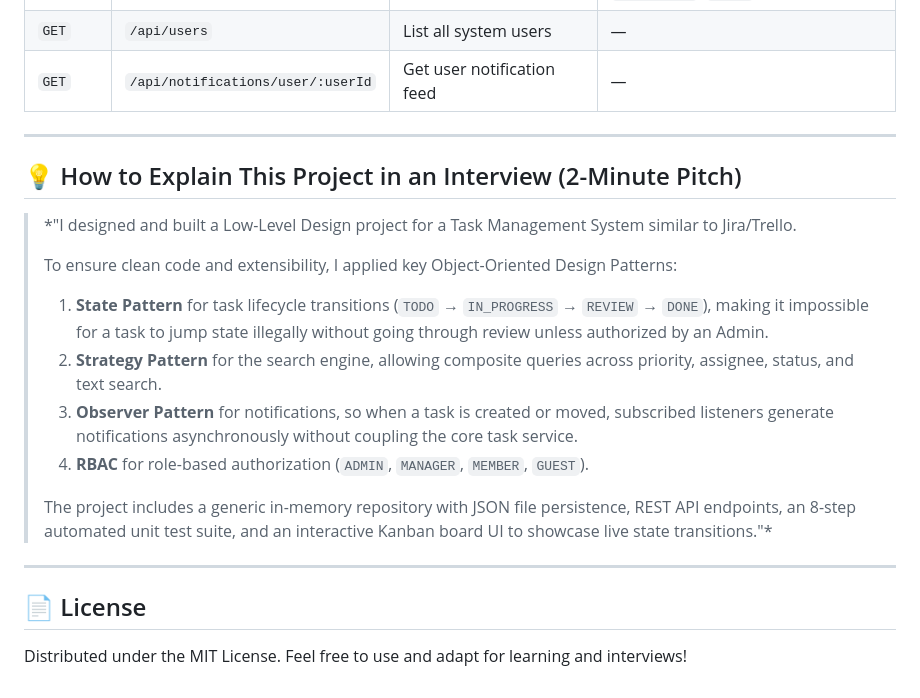
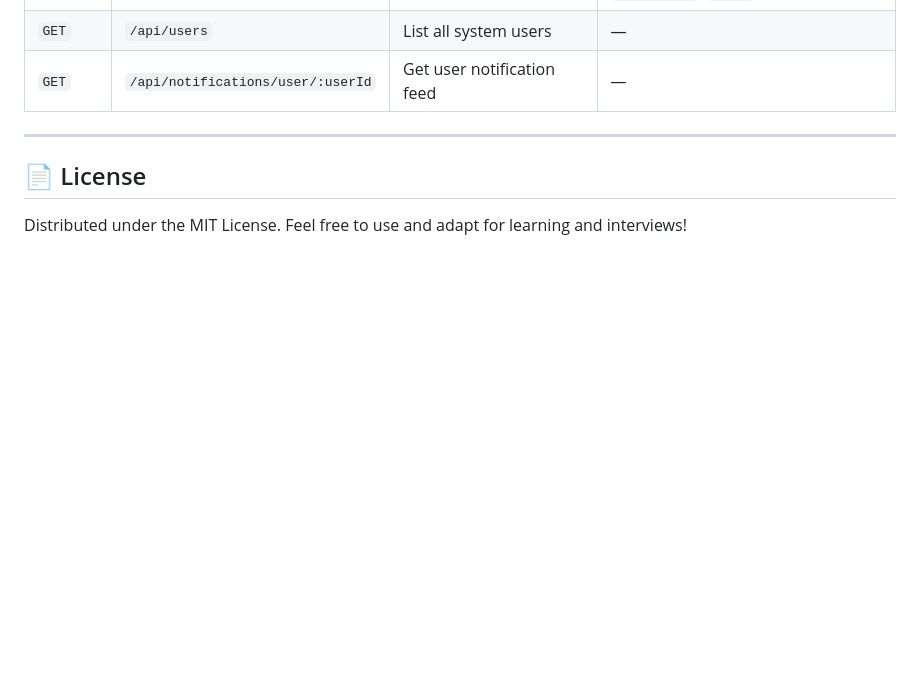
Before and after one commit to eslavathnandini/task-management-system, a Markdown page: README.md, the part around one of its changes. GitHub-like rendering; blank space fills up the shorter version.

```diff
--- a/README.md
+++ b/README.md
@@ -194,20 +194,6 @@ Open your browser and navigate to:
 
 ---
 
-## 💡 How to Explain This Project in an Interview (2-Minute Pitch)
-
-> *"I designed and built a Low-Level Design project for a Task Management System similar to Jira/Trello.
->
-> To ensure clean code and extensibility, I applied key Object-Oriented Design Patterns:
-> 1. **State Pattern** for task lifecycle transitions (`TODO` → `IN_PROGRESS` → `REVIEW` → `DONE`), making it impossible for a task to jump state illegally without going through review unless authorized by an Admin.
-> 2. **Strategy Pattern** for the search engine, allowing composite queries across priority, assignee, status, and text search.
-> 3. **Observer Pattern** for notifications, so when a task is created or moved, subscribed listeners generate notifications asynchronously without coupling the core task service.
-> 4. **RBAC** for role-based authorization (`ADMIN`, `MANAGER`, `MEMBER`, `GUEST`).
->
-> The project includes a generic in-memory repository with JSON file persistence, REST API endpoints, an 8-step automated unit test suite, and an interactive Kanban board UI to showcase live state transitions."*
-
----
-
 ## 📄 License
 
 Distributed under the MIT License. Feel free to use and adapt for learning and interviews!
```
Also changed, not shown: other parts of README.md (+4 -4 lines).
